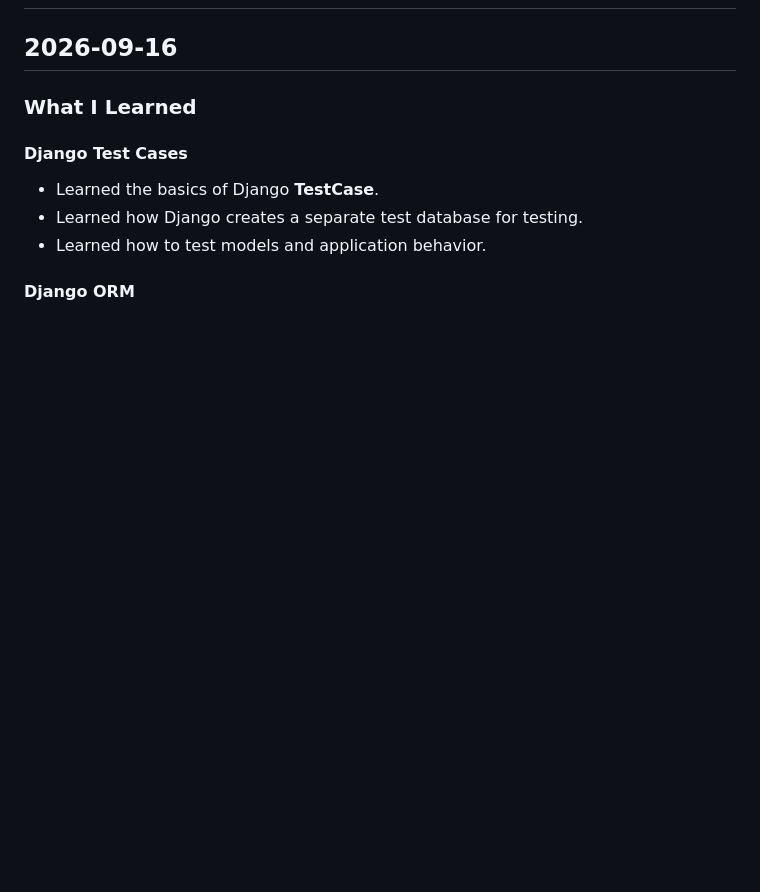
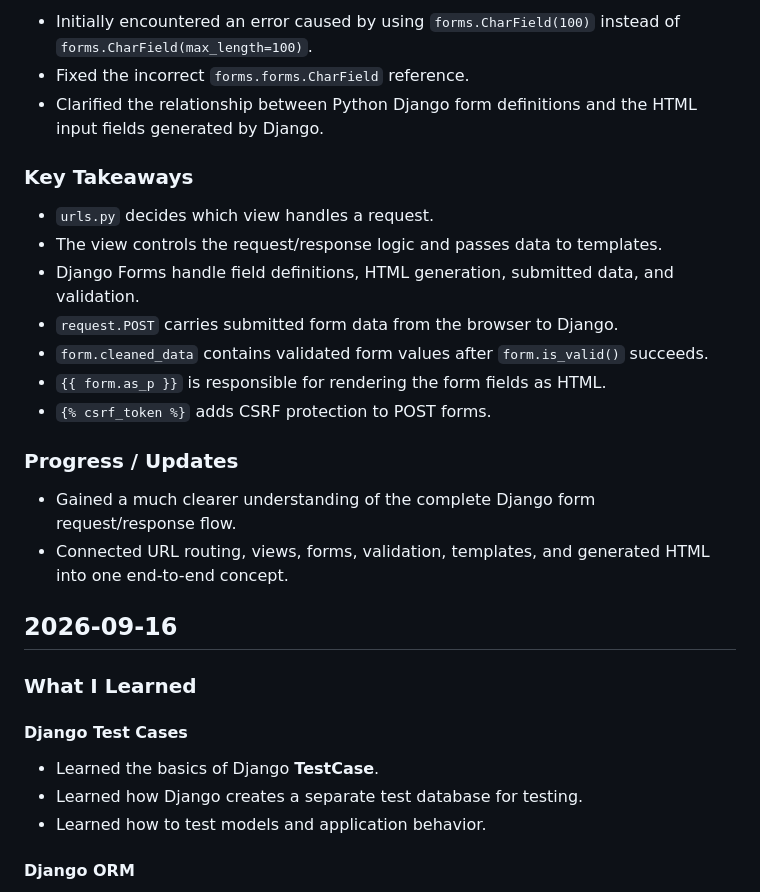
Before and after one commit to PaneraGhanshyam/ScaleTech-Training, a Markdown page: PROGRESS.md, the part around one of its changes. GitHub-like rendering; blank space fills up the shorter version.

Commit message:
docs: updated daily progress

```diff
--- a/PROGRESS.md
+++ b/PROGRESS.md
@@ -2,3 +48,22 @@
+- Initially encountered an error caused by using `forms.CharField(100)` instead of `forms.CharField(max_length=100)`.
+- Fixed the incorrect `forms.forms.CharField` reference.
+- Clarified the relationship between Python Django form definitions and the HTML input fields generated by Django.
+
+### Key Takeaways
+
+- `urls.py` decides which view handles a request.
+- The view controls the request/response logic and passes data to templates.
+- Django Forms handle field definitions, HTML generation, submitted data, and validation.
+- `request.POST` carries submitted form data from the browser to Django.
+- `form.cleaned_data` contains validated form values after `form.is_valid()` succeeds.
+- `{{ form.as_p }}` is responsible for rendering the form fields as HTML.
+- `{% csrf_token %}` adds CSRF protection to POST forms.
+
+### Progress / Updates
+
+- Gained a much clearer understanding of the complete Django form request/response flow.
+- Connected URL routing, views, forms, validation, templates, and generated HTML into one end-to-end concept.
+
 
 ## 2026-09-16
 
```
Also changed, not shown: other parts of PROGRESS.md (+46 -0 lines).
